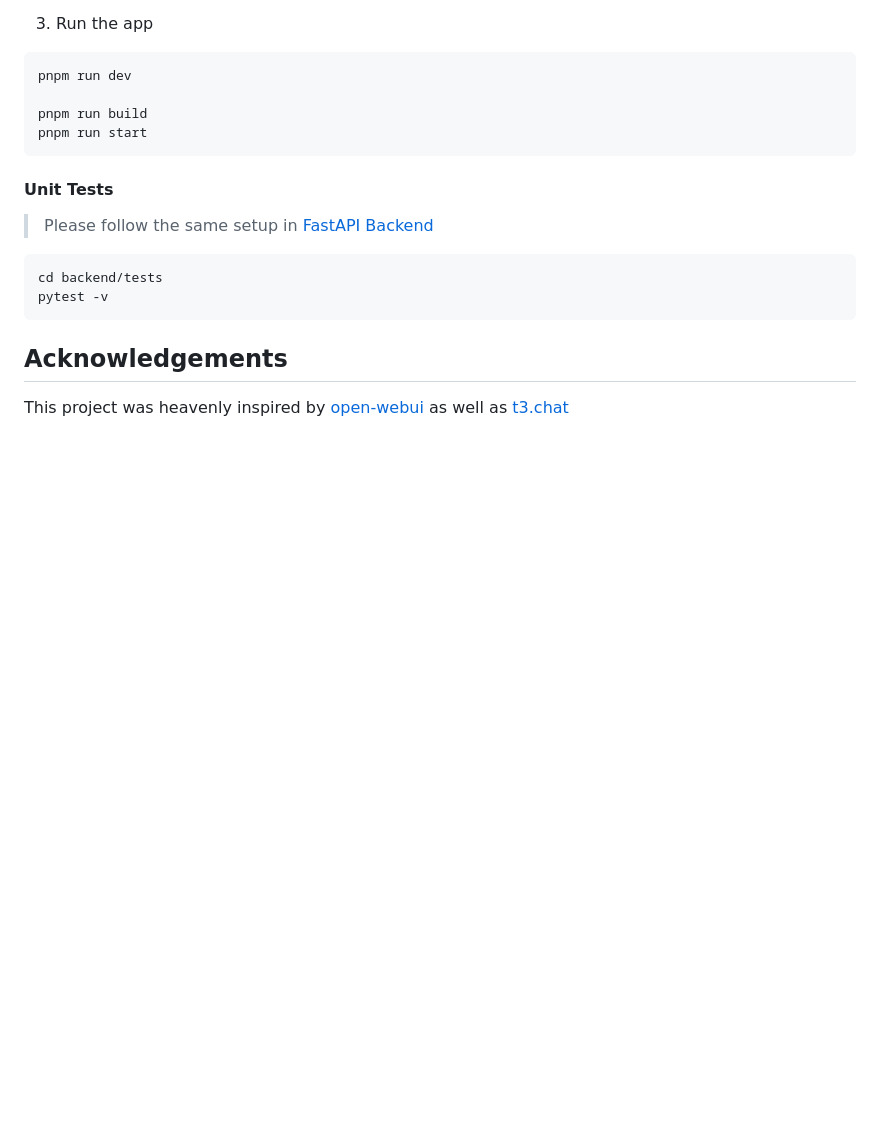
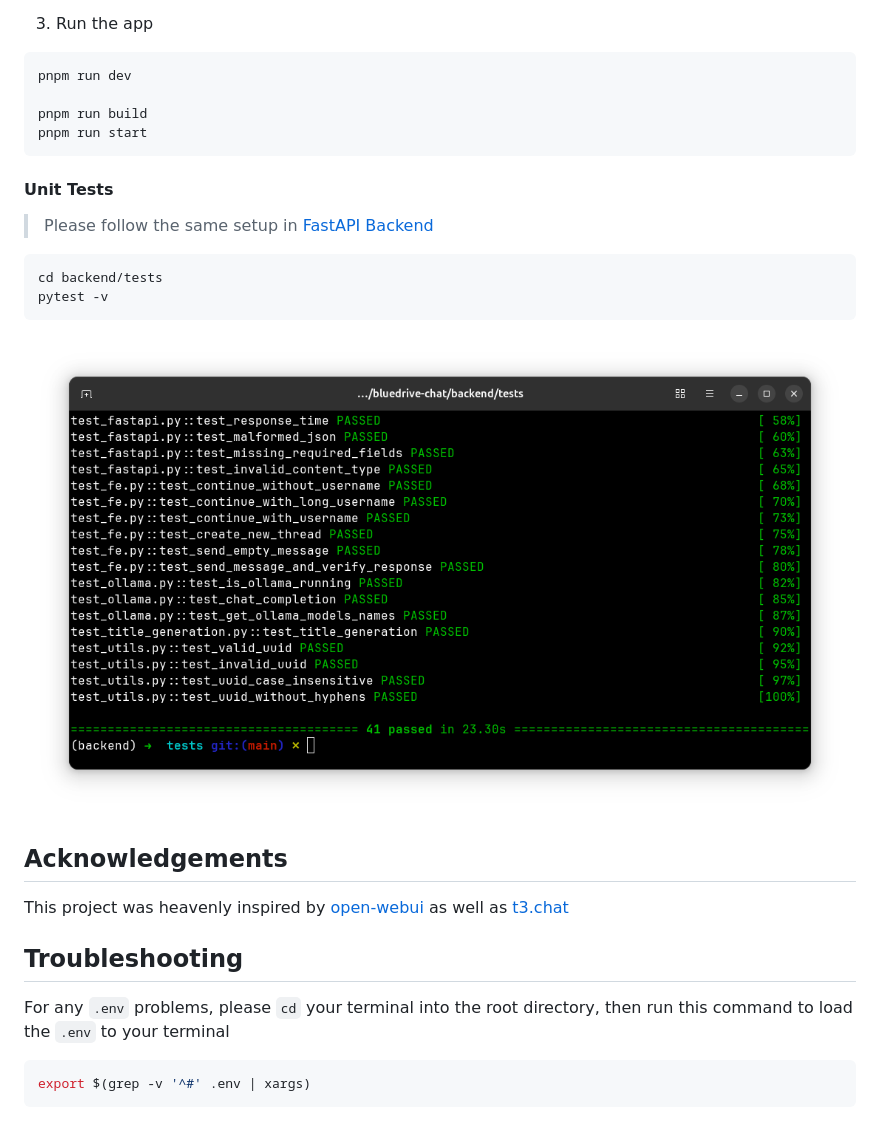
Before and after one commit to reddiedev/bluedrive-chat, a Markdown page: README.md, the part around the change. GitHub-like rendering; pictures changed too: media/tests.png (added); blank space fills up the shorter version.

Commit message:
✨ (README.md): add troubleshooting section for .env issues and include a test image to enhance documentation clarity and user guidance.

````diff
--- a/README.md
+++ b/README.md
@@ -127,6 +127,13 @@ pnpm run start
 cd backend/tests
 pytest -v
 ```
+![Test](/media/tests.png)
 
 ## Acknowledgements
 This project was heavenly inspired by [open-webui](https://github.com/open-webui/open-webui) as well as [t3.chat](https://t3.chat/)
+
+## Troubleshooting
+For any `.env` problems, please `cd` your terminal into the root directory, then run this command to load the `.env` to your terminal
+```bash
+export $(grep -v '^#' .env | xargs)
+```
````
